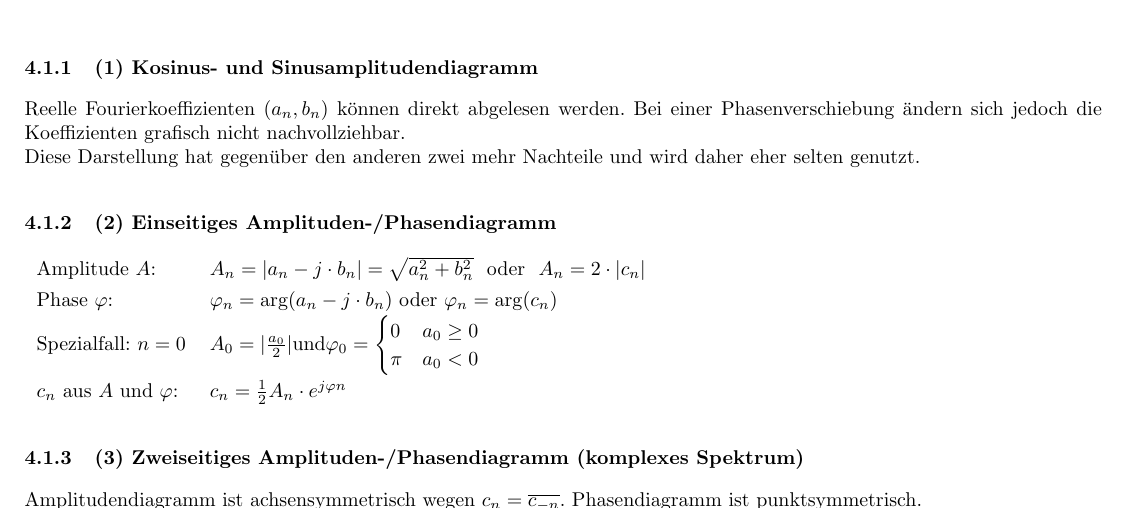
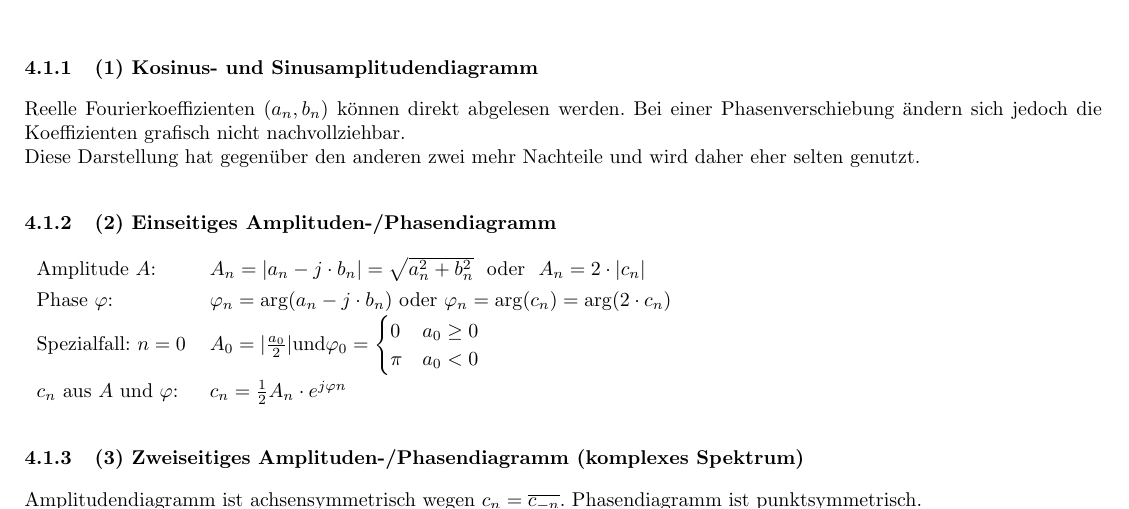
Before and after one commit to HSR-Stud/KomFour, a LaTeX document (KomFour.tex, which reads sections/spektren.tex): part of page 6 of 9, cut so that both start at the same text. Compiled offline with pdfLaTeX.

Commit message:
1 bis 2 kline änderungen nicht gross von belang (in spektren)

```diff
--- a/sections/spektren.tex
+++ b/sections/spektren.tex
@@ -31,7 +31,9 @@ Diese Darstellung hat gegenüber den anderen zwei mehr Nachteile und wird daher
 	2 \cdot |c_n|$ \\
 
 	Phase $\varphi$: &
-	$\varphi_n = \arg(a_n - j \cdot b_n) \text{ oder } \varphi_n = \arg(c_n) $ \\
+	$\varphi_n = \arg(a_n - j \cdot b_n) \text{ oder } \varphi_n = \arg(c_n) =
+	\arg(2\cdot c_n) $
+	\\
 
 	Spezialfall: $n = 0$ &
 	$A_0 = |\frac{a_0}{2}| \text{und} \varphi_0 =
```
